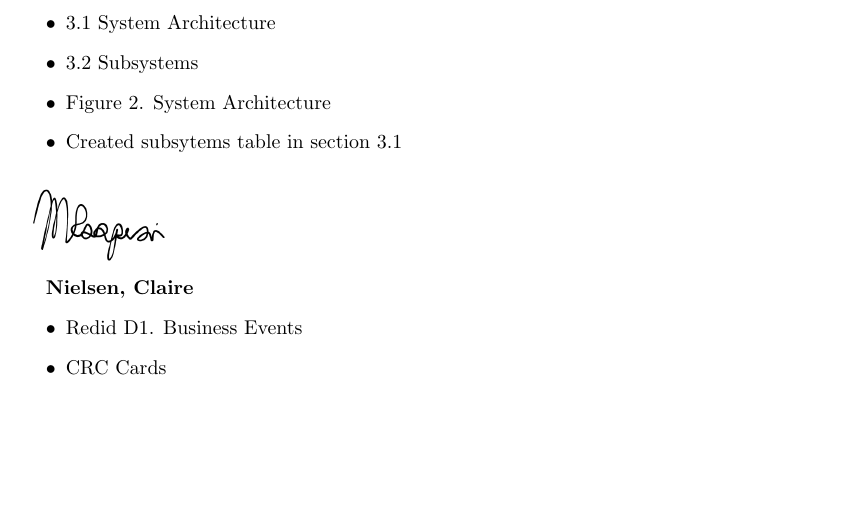
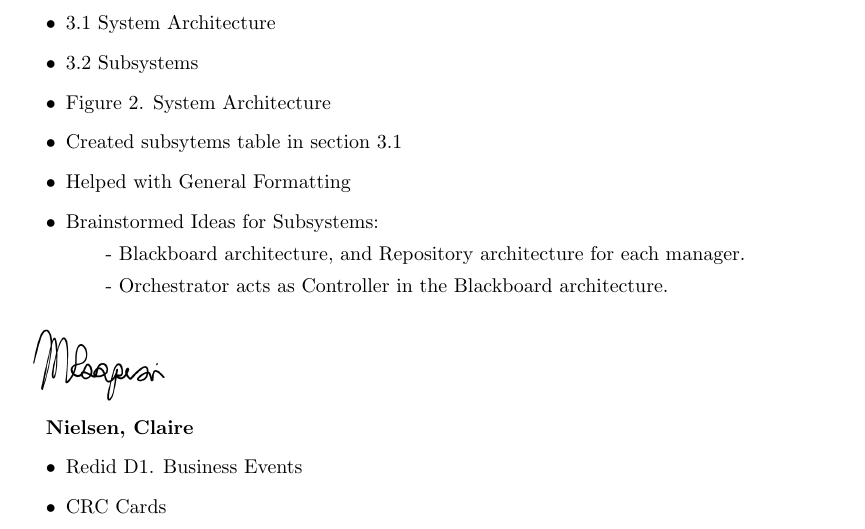
Before and after one commit to MankaranRooprai/3a04-group-3, a LaTeX document (SE3A04_D2_Template.tex): part of page 14 of 15, cut so that both start at the same text, the shorter picture padded with empty space. Compiled offline with pdfLaTeX.

Commit message:
Update SE3A04_D2_Template.tex

```diff
--- a/SE3A04_D2_Template.tex
+++ b/SE3A04_D2_Template.tex
@@ -578,6 +578,10 @@ GeoLens uses Data-Centered Architecture, specifically the Blackboard Architectur
 	\item 3.2 Subsystems
 	\item Figure 2. System Architecture
 	\item Created subsytems table in section 3.1
+ 	\item Helped with General Formatting
+  	\item Brainstormed Ideas for Subsystems:
+		\subitem - Blackboard architecture, and Repository architecture for each manager.
+  		\subitem - Orchestrator acts as Controller in the Blackboard architecture.
 \end{itemize}
 \includegraphics[scale=0.15]{mankaransignature.png}
 
```
